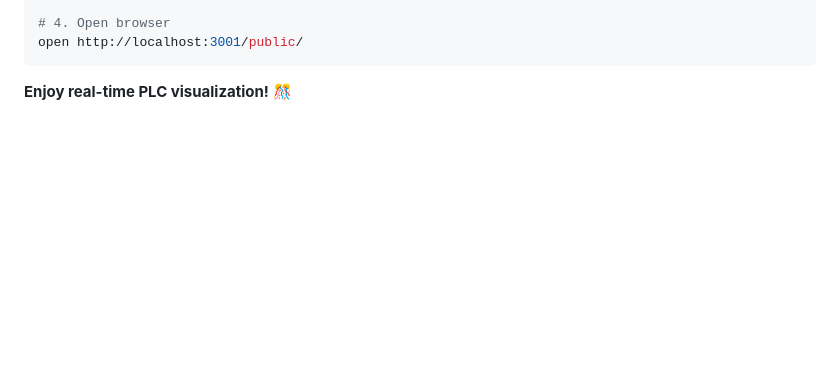
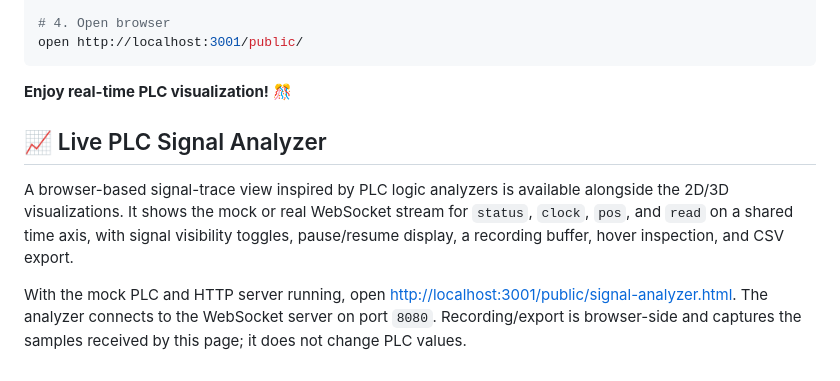
Before and after one commit to Manu890/s7-threeJs, a Markdown page: README.md, the part around the change. GitHub-like rendering; blank space fills up the shorter version.

Commit message:
Document live PLC signal analyzer

````diff
--- a/README.md
+++ b/README.md
@@ -331,3 +331,10 @@ open http://localhost:3001/public/
 ```
 
 **Enjoy real-time PLC visualization!** 🎊
+
+
+## 📈 Live PLC Signal Analyzer
+
+A browser-based signal-trace view inspired by PLC logic analyzers is available alongside the 2D/3D visualizations. It shows the mock or real WebSocket stream for `status`, `clock`, `pos`, and `read` on a shared time axis, with signal visibility toggles, pause/resume display, a recording buffer, hover inspection, and CSV export.
+
+With the mock PLC and HTTP server running, open [http://localhost:3001/public/signal-analyzer.html](http://localhost:3001/public/signal-analyzer.html). The analyzer connects to the WebSocket server on port `8080`. Recording/export is browser-side and captures the samples received by this page; it does not change PLC values.
````
